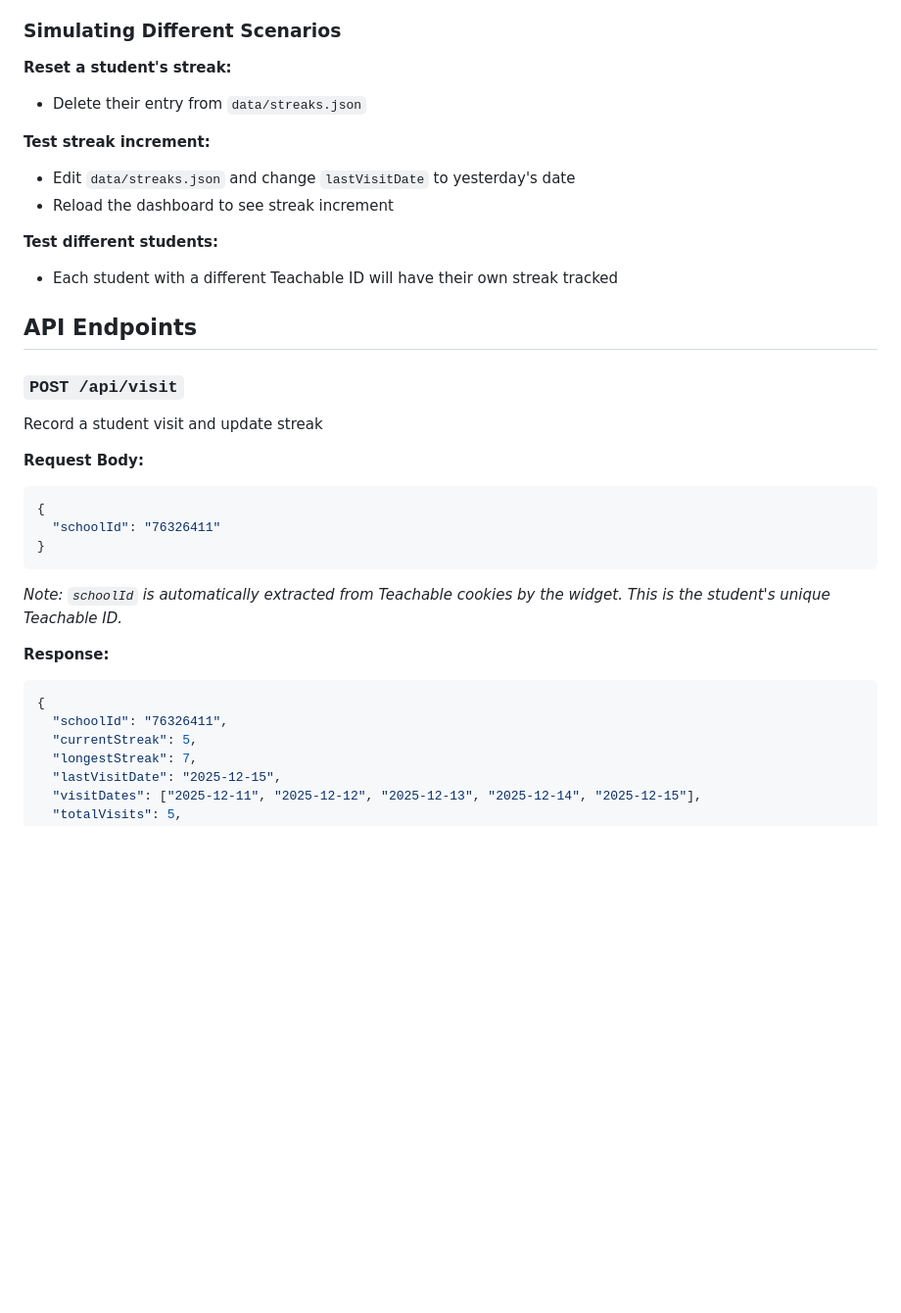
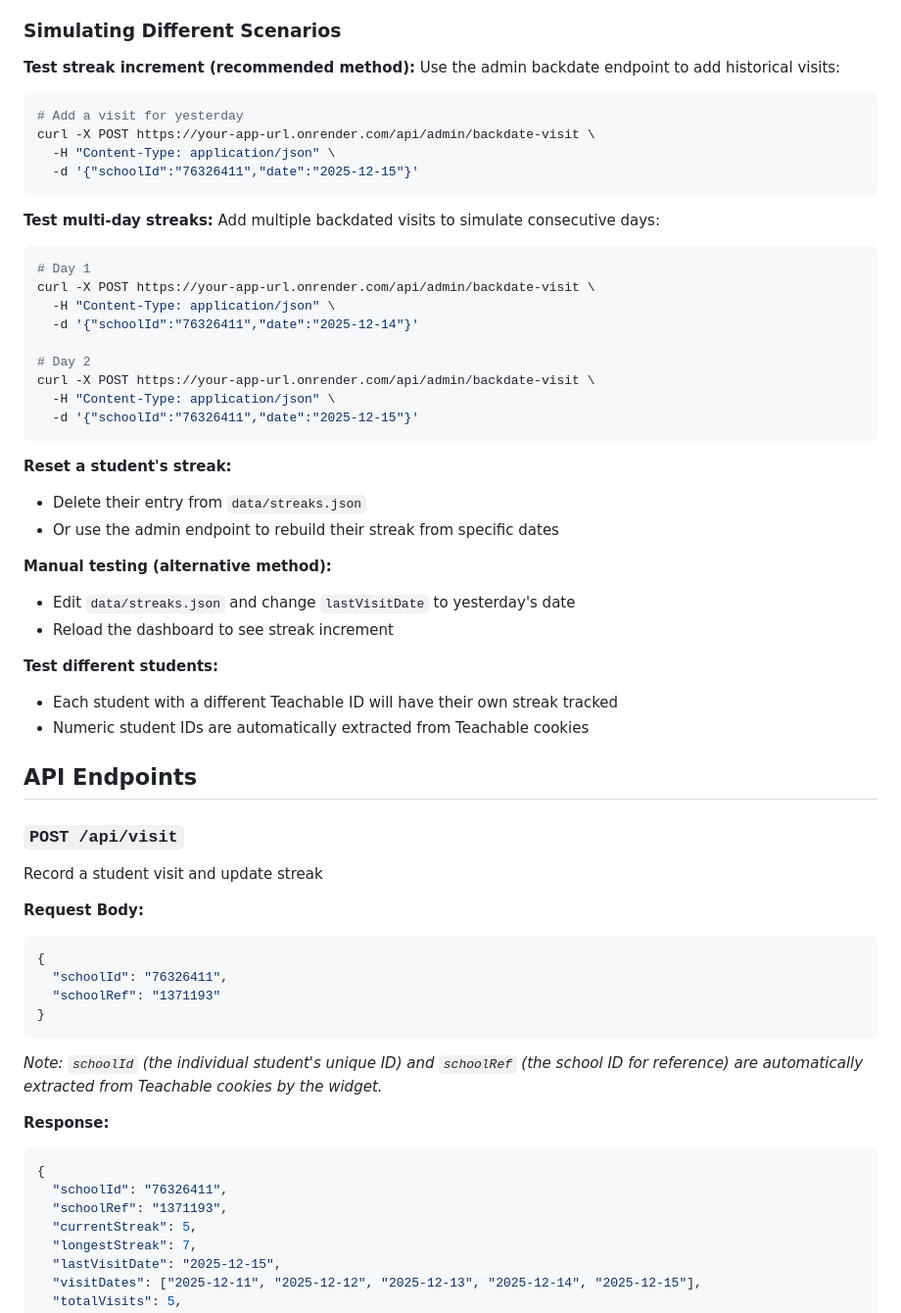
Before and after one commit to paulina-mei/teachable-streak-tracker, a Markdown page: README.md, the part around one of its changes. Shown at 98% size. Drawn GitHub-style; blank space fills up the shorter version.

````diff
--- a/README.md
+++ b/README.md
@@ -71,15 +71,40 @@ For local testing without Teachable cookies:
 
 ### Simulating Different Scenarios
 
+**Test streak increment (recommended method):**
+Use the admin backdate endpoint to add historical visits:
+```bash
+# Add a visit for yesterday
+curl -X POST https://your-app-url.onrender.com/api/admin/backdate-visit \
+  -H "Content-Type: application/json" \
+  -d '{"schoolId":"76326411","date":"2025-12-15"}'
+```
+
+**Test multi-day streaks:**
+Add multiple backdated visits to simulate consecutive days:
+```bash
+# Day 1
+curl -X POST https://your-app-url.onrender.com/api/admin/backdate-visit \
+  -H "Content-Type: application/json" \
+  -d '{"schoolId":"76326411","date":"2025-12-14"}'
+
+# Day 2
+curl -X POST https://your-app-url.onrender.com/api/admin/backdate-visit \
+  -H "Content-Type: application/json" \
+  -d '{"schoolId":"76326411","date":"2025-12-15"}'
+```
+
 **Reset a student's streak:**
 - Delete their entry from `data/streaks.json`
+- Or use the admin endpoint to rebuild their streak from specific dates
 
-**Test streak increment:**
+**Manual testing (alternative method):**
 - Edit `data/streaks.json` and change `lastVisitDate` to yesterday's date
 - Reload the dashboard to see streak increment
 
 **Test different students:**
 - Each student with a different Teachable ID will have their own streak tracked
+- Numeric student IDs are automatically extracted from Teachable cookies
 
 ## API Endpoints
 
@@ -89,15 +114,17 @@ Record a student visit and update streak
 **Request Body:**
 ```json
 {
-  "schoolId": "76326411"
+  "schoolId": "76326411",
+  "schoolRef": "1371193"
 }
 ```
-*Note: `schoolId` is automatically extracted from Teachable cookies by the widget. This is the student's unique Teachable ID.*
+*Note: `schoolId` (the individual student's unique ID) and `schoolRef` (the school ID for reference) are automatically extracted from Teachable cookies by the widget.*
 
 **Response:**
 ```json
 {
   "schoolId": "76326411",
+  "schoolRef": "1371193",
   "currentStreak": 5,
   "longestStreak": 7,
   "lastVisitDate": "2025-12-15",
````
Also changed, not shown: other parts of README.md (+153 -6 lines), QUICKSTART.md (+15 -3 lines).
